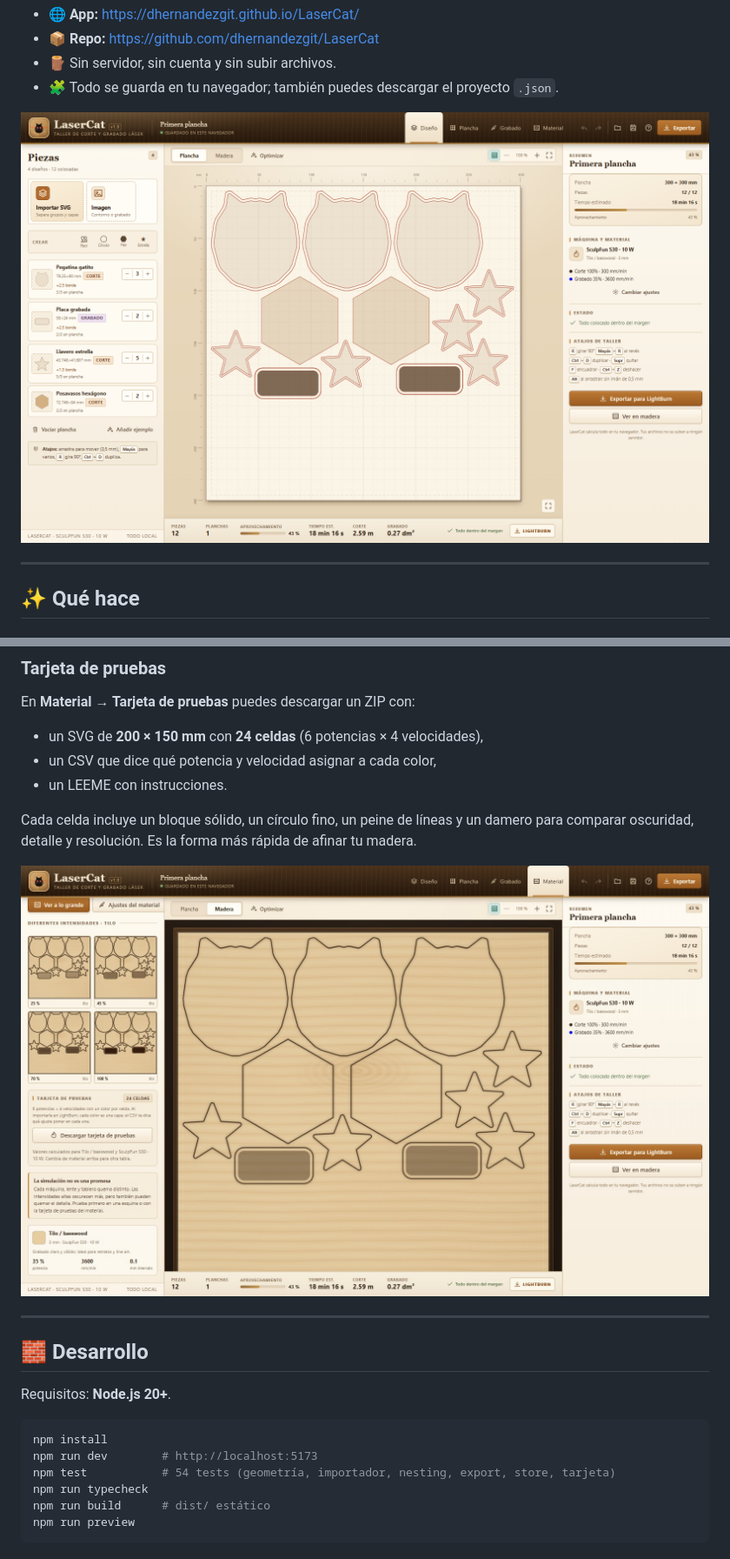
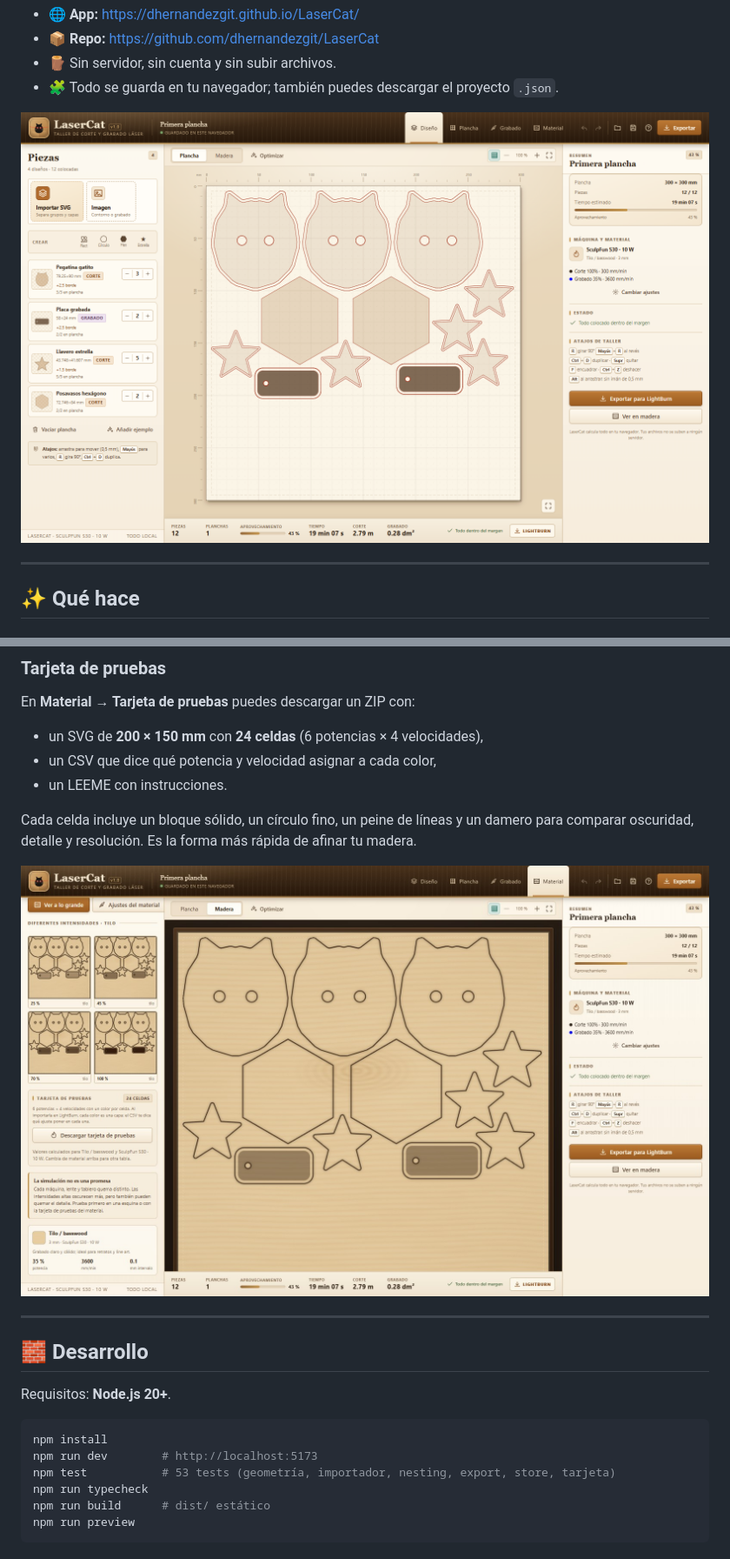
Before and after one commit to dhernandezgit/LaserCat, a Markdown page: README.md, 2 parts joined by grey strips. Shown at 87% size. GitHub-like rendering; pictures changed too: docs/plancha.png, docs/tarjeta-pruebas.jpg.

````diff
--- a/README.md
+++ b/README.md
@@ -225,7 +225,7 @@ Requisitos: **Node.js 20+**.
 ```bash
 npm install
 npm run dev        # http://localhost:5173
-npm test           # 54 tests (geometría, importador, nesting, export, store, tarjeta)
+npm test           # 53 tests (geometría, importador, nesting, export, store, tarjeta)
 npm run typecheck
 npm run build      # dist/ estático
 npm run preview
````
Also changed, not shown: docs/exportar.png, docs/importar-svg.png, docs/maderas.jpg, docs/movil.png, 6 other files.
